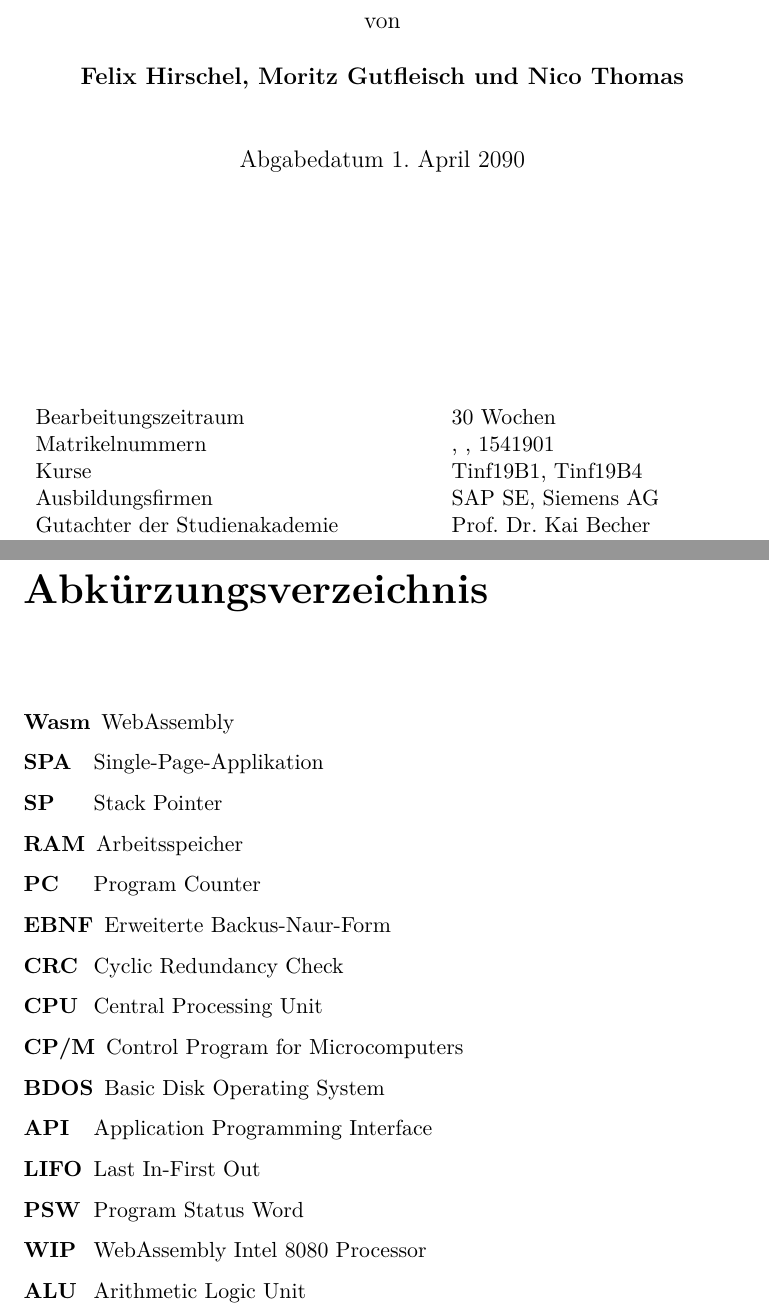
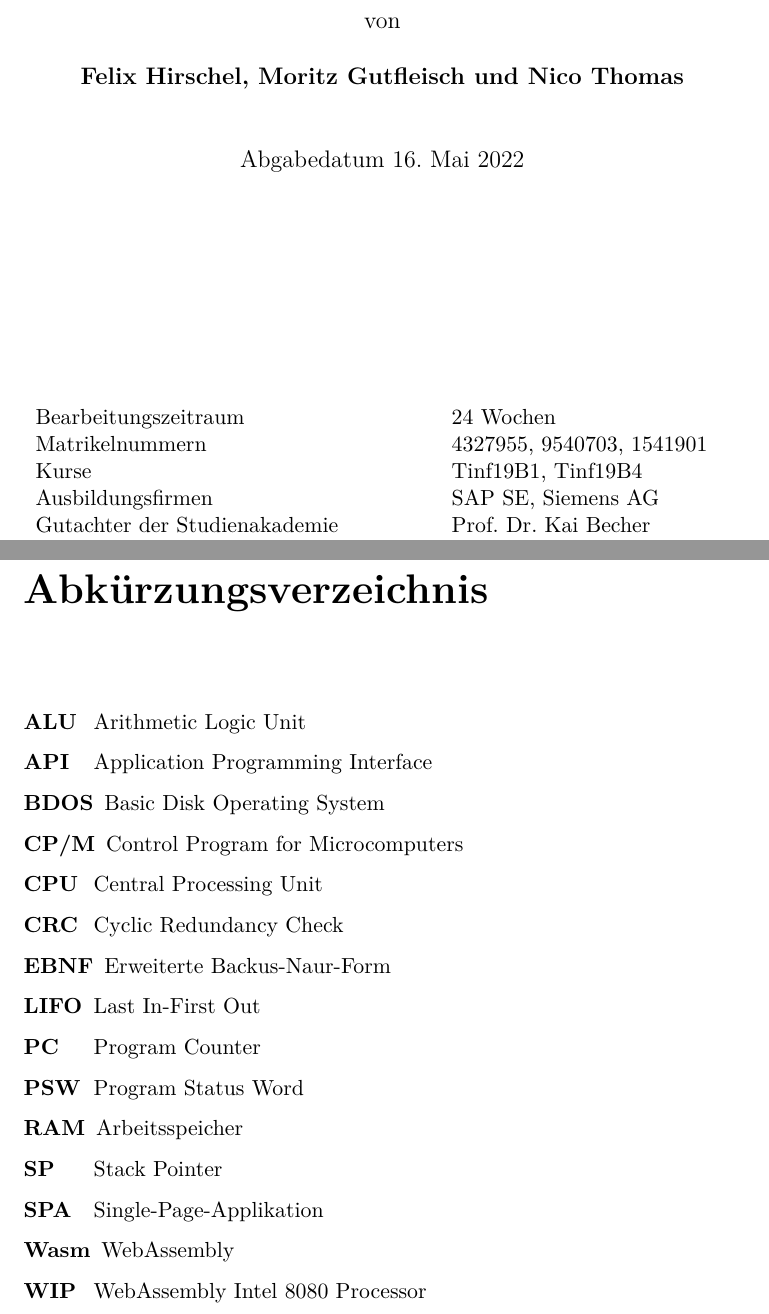
Before and after one commit to moorts/name_is_wip, a LaTeX thesis (latex/bericht.tex, which reads latex/acro.tex): two parts of pages 1 and 9 of 79, joined at a grey line, cut so that both start at the same text. Compiled offline with XeLaTeX.

Commit message:
dasffdfdsgafgfdsgfadgds

```diff
--- a/latex/acro.tex
+++ b/latex/acro.tex
@@ -2,21 +2,21 @@
 \addcontentsline{toc}{section}{Abkürzungsverzeichnis}
 
 \begin{acronym}[CPM]
+    \acro{ALU}{Arithmetic Logic Unit}
+    \acro{API}{Application Programming Interface}
+    \acro{BDOS}{Basic Disk Operating System}
+    \acro{CPM}[CP/M]{Control Program for Microcomputers}
+    \acro{CPU}{Central Processing Unit}
+    \acro{CRC}{Cyclic Redundancy Check}
+    \acro{EBNF}{Erweiterte Backus-Naur-Form}
+    \acro{LIFO}{Last In-First Out}
+    \acro{PC}{Program Counter}
+    \acro{PSW}{Program Status Word}
+    \acro{RAM}{Arbeitsspeicher}
+    \acro{SP}{Stack Pointer}
+    \acro{SPA}{Single-Page-Applikation}
     \acro{WASM}[Wasm]{WebAssembly}
-    \acro{SPA}{Single-Page-Applikation}
-    \acro{SP}{Stack Pointer}
-    \acro{RAM}{Arbeitsspeicher}
-    \acro{PC}{Program Counter}
-    \acro{EBNF}{Erweiterte Backus-Naur-Form}
-    \acro{CRC}{Cyclic Redundancy Check}
-    \acro{CPU}{Central Processing Unit}
-    \acro{CPM}[CP/M]{Control Program for Microcomputers}
-    \acro{BDOS}{Basic Disk Operating System}
-    \acro{API}{Application Programming Interface}
-    \acro{LIFO}{Last In-First Out}
-    \acro{PSW}{Program Status Word}
     \acro{WIP}{WebAssembly Intel 8080 Processor}
-    \acro{ALU}{Arithmetic Logic Unit}
 \end{acronym}
 
 \acrodefplural{SPA}[SPA]{Single-Page-Applikationen}
--- a/latex/bericht.tex
+++ b/latex/bericht.tex
@@ -60,13 +60,13 @@
 
 \newcommand{\Autor}{Felix Hirschel, Moritz Gutfleisch und Nico Thomas}
 \author{Hirschel, Felix \and Gutfleisch, Moritz \and Thomas, Nico}
-\newcommand{\MatrikelNummer}{, , 1541901}
+\newcommand{\MatrikelNummer}{4327955, 9540703, 1541901}
 \newcommand{\Kursbezeichnung}{Tinf19B1, Tinf19B4}
 
 \newcommand{\Titel}{\Emu: WebAssembly-basierter Intel 8080 Emulator}
-\newcommand{\AbgabeDatum}{1. April 2090}
+\newcommand{\AbgabeDatum}{16. Mai 2022}
 
-\newcommand{\Dauer}{30 Wochen}
+\newcommand{\Dauer}{24 Wochen}
 
 \newcommand{\Abschluss}{Bachelor of Science}
 
```
